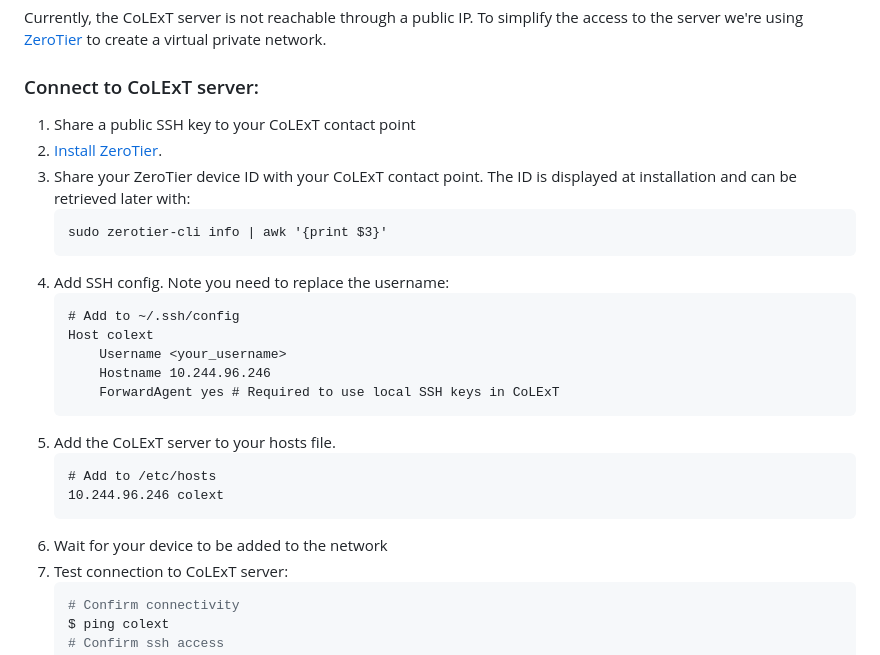
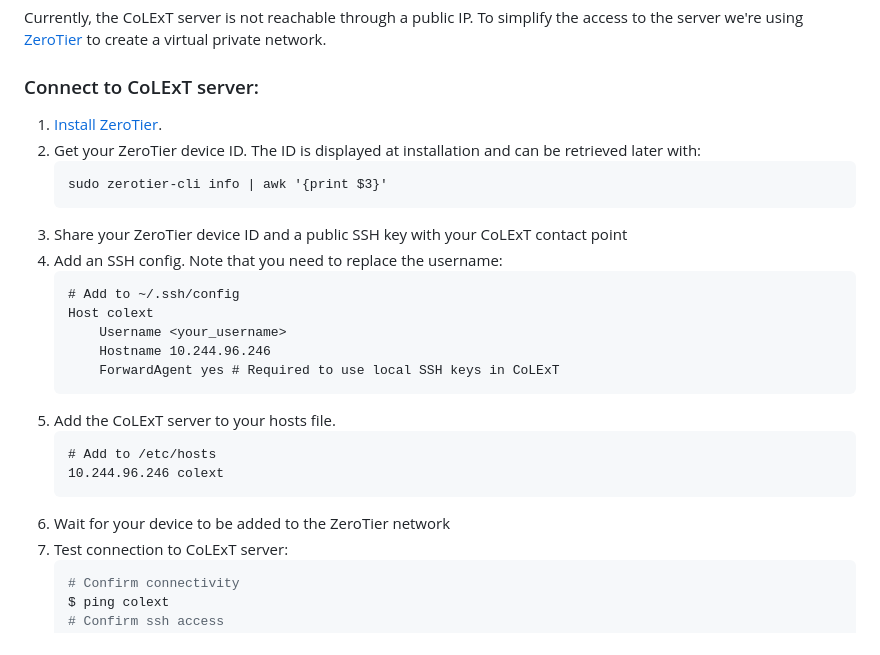
Before and after one commit to sands-lab/colext, a Markdown page: README.md, the part around the change. Drawn GitHub-style.

````diff
--- a/README.md
+++ b/README.md
@@ -230,13 +230,13 @@ Currently, the CoLExT server is not reachable through a public IP.
 To simplify the access to the server we're using [ZeroTier](https://www.zerotier.com/) to create a virtual private network.
 
 ### Connect to CoLExT server:
-1. Share a public SSH key to your CoLExT contact point
 1. [Install ZeroTier](https://www.zerotier.com/download/).
-1. Share your ZeroTier device ID with your CoLExT contact point. The ID is displayed at installation and can be retrieved later with:
+1. Get your ZeroTier device ID. The ID is displayed at installation and can be retrieved later with:
     ```
     sudo zerotier-cli info | awk '{print $3}'
     ```
-1. Add SSH config. Note you need to replace the username:
+1. Share your ZeroTier device ID and a public SSH key with your CoLExT contact point
+1. Add an SSH config. Note that you need to replace the username:
     ```
     # Add to ~/.ssh/config
     Host colext
@@ -249,7 +249,7 @@ To simplify the access to the server we're using [ZeroTier](https://www.zerotier
     # Add to /etc/hosts
     10.244.96.246 colext
     ```
-1. Wait for your device to be added to the network
+1. Wait for your device to be added to the ZeroTier network
 1. Test connection to CoLExT server:
     ```bash
     # Confirm connectivity
````
